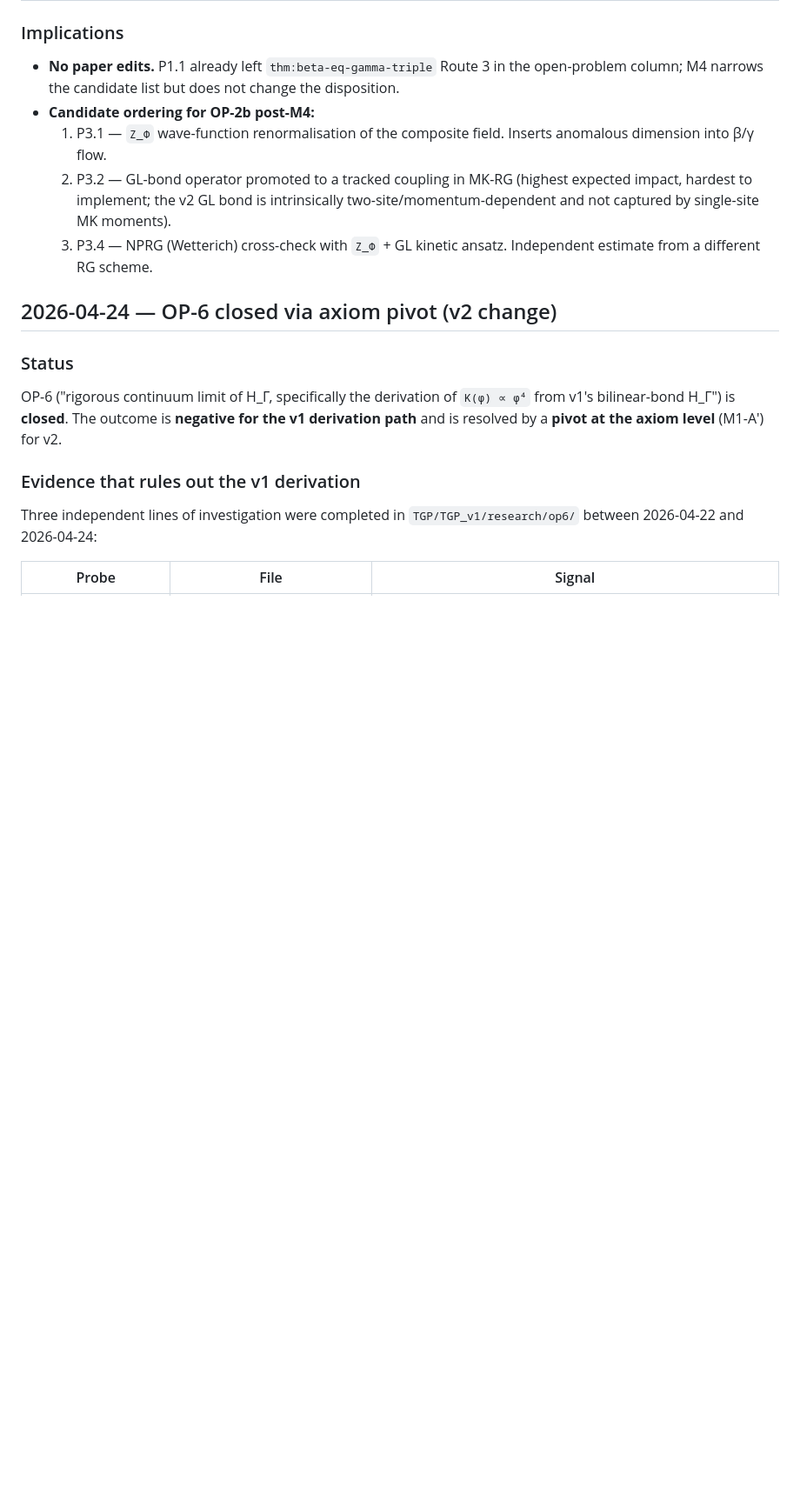
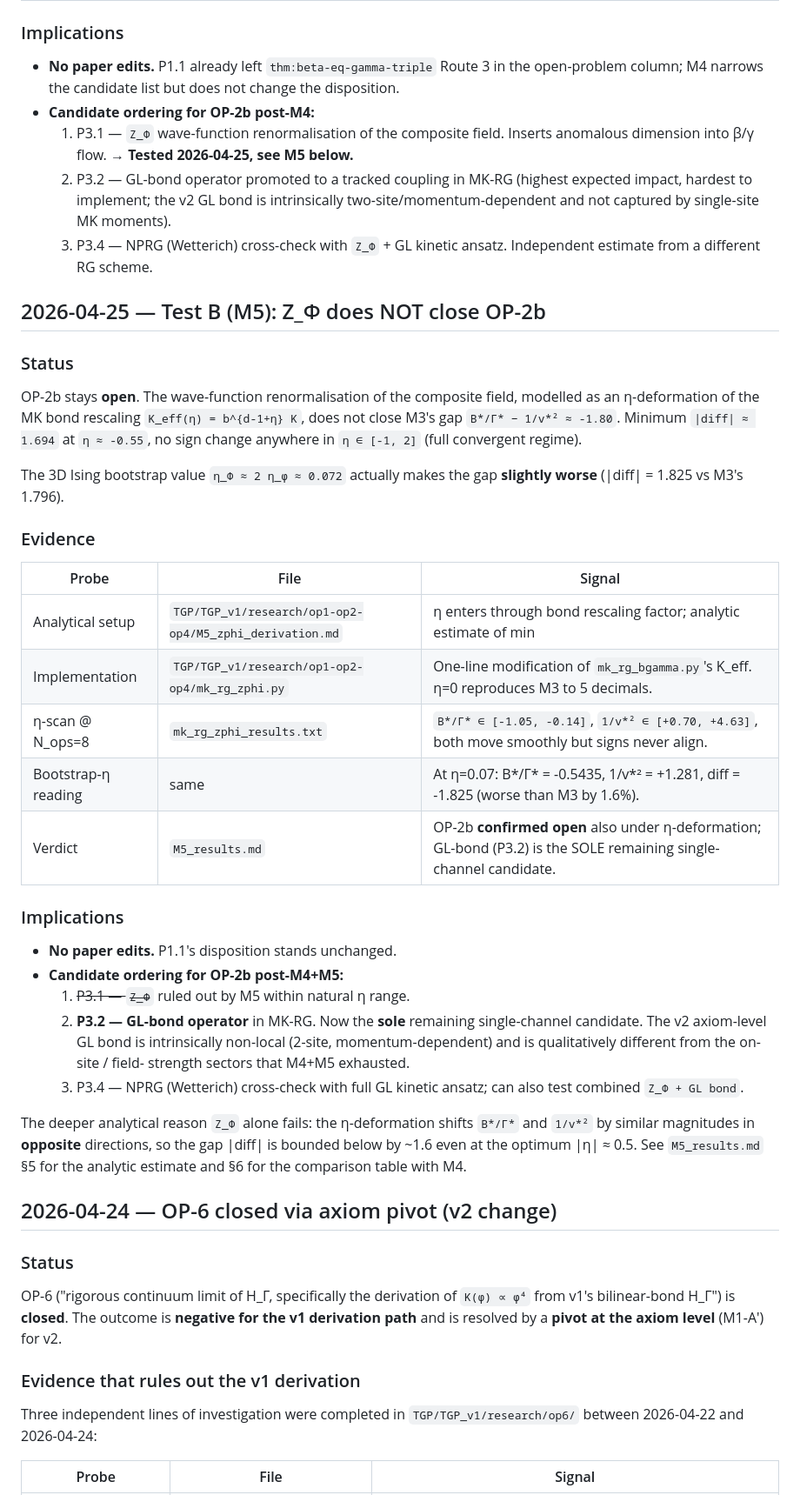
Before and after one commit to Stefan13610/tgp-core-paper, a Markdown page: KNOWN_ISSUES.md, the part around the change. Shown at 87% size. Rendered like a GitHub page; blank space fills up the shorter version.

Commit message:
docs(KNOWN_ISSUES) M5 (Test B) negative: Z_Phi does NOT close OP-2b
Adds 2026-04-25 entry recording the result of Test B (M5) from
TGP/TGP_v1/research/op1-op2-op4/. The wave-function renormalisation
of the composite field, modelled as eta-deformation of MK's
K_eff(eta) = b^{d-1+eta} K, fails to close M3's gap
B*/Gamma* - 1/v*^2 ~ -1.80 anywhere in eta in [-1, 2]. Min |diff|
= 1.694 at eta ~ -0.55; no sign change; bootstrap eta_Phi ~ 0.07
makes things slightly WORSE.

Combined with M4 (H-S Jacobian negative), both on-site / field-
strength single-channel candidates from M3 sec.6 are now ruled
out within natural parameter ranges. The GL-bond operator (P3.2)
is the SOLE remaining single-channel candidate.

Updates the post-M4 candidate-ordering list to mark P3.1 ruled
out and P3.2 as the sole remaining mechanism. Also records the
analytical insight that eta shifts B*/Gamma* and 1/v*^2 in
OPPOSITE directions, bounding |diff| from below.

No paper-level edits triggered: P1.1 already framed Route 3 of
thm:beta-eq-gamma-triple as open.

Co-Authored-By: Claude Opus 4.7 <noreply@anthropic.com>

```diff
--- a/KNOWN_ISSUES.md
+++ b/KNOWN_ISSUES.md
@@ -75,12 +75,55 @@ that "M3 missed the H-S Jacobian" is therefore experimentally
 - **Candidate ordering for OP-2b post-M4:**
   1. P3.1 — `Z_Φ` wave-function renormalisation of the composite
      field. Inserts anomalous dimension into β/γ flow.
+     → **Tested 2026-04-25, see M5 below.**
   2. P3.2 — GL-bond operator promoted to a tracked coupling in
      MK-RG (highest expected impact, hardest to implement; the
      v2 GL bond is intrinsically two-site/momentum-dependent and
      not captured by single-site MK moments).
   3. P3.4 — NPRG (Wetterich) cross-check with `Z_Φ` + GL kinetic
      ansatz. Independent estimate from a different RG scheme.
+
+## 2026-04-25 — Test B (M5): Z_Φ does NOT close OP-2b
+
+### Status
+
+OP-2b stays **open**. The wave-function renormalisation of the
+composite field, modelled as an η-deformation of the MK bond
+rescaling `K_eff(η) = b^{d-1+η} K`, does not close M3's gap
+`B*/Γ* − 1/v*² ≈ -1.80`. Minimum `|diff| ≈ 1.694` at `η ≈ -0.55`,
+no sign change anywhere in `η ∈ [-1, 2]` (full convergent regime).
+
+The 3D Ising bootstrap value `η_Φ ≈ 2 η_φ ≈ 0.072` actually makes
+the gap **slightly worse** (|diff| = 1.825 vs M3's 1.796).
+
+### Evidence
+
+| Probe | File | Signal |
+|---|---|---|
+| Analytical setup | `TGP/TGP_v1/research/op1-op2-op4/M5_zphi_derivation.md` | η enters through bond rescaling factor; analytic estimate of min |diff| ≈ 1.18 (achieved numerically at 1.694). |
+| Implementation | `TGP/TGP_v1/research/op1-op2-op4/mk_rg_zphi.py` | One-line modification of `mk_rg_bgamma.py`'s K_eff. η=0 reproduces M3 to 5 decimals. |
+| η-scan @ N_ops=8 | `mk_rg_zphi_results.txt` | `B*/Γ* ∈ [-1.05, -0.14]`, `1/v*² ∈ [+0.70, +4.63]`, both move smoothly but signs never align. |
+| Bootstrap-η reading | same | At η=0.07: B*/Γ* = -0.5435, 1/v*² = +1.281, diff = -1.825 (worse than M3 by 1.6%). |
+| Verdict | `M5_results.md` | OP-2b **confirmed open** also under η-deformation; GL-bond (P3.2) is the SOLE remaining single-channel candidate. |
+
+### Implications
+
+- **No paper edits.** P1.1's disposition stands unchanged.
+- **Candidate ordering for OP-2b post-M4+M5:**
+  1. ~~P3.1 — `Z_Φ`~~ ruled out by M5 within natural η range.
+  2. **P3.2 — GL-bond operator** in MK-RG. Now the **sole**
+     remaining single-channel candidate. The v2 axiom-level GL
+     bond is intrinsically non-local (2-site, momentum-dependent)
+     and is qualitatively different from the on-site / field-
+     strength sectors that M4+M5 exhausted.
+  3. P3.4 — NPRG (Wetterich) cross-check with full GL kinetic
+     ansatz; can also test combined `Z_Φ + GL bond`.
+
+The deeper analytical reason `Z_Φ` alone fails: the η-deformation
+shifts `B*/Γ*` and `1/v*²` by similar magnitudes in **opposite**
+directions, so the gap |diff| is bounded below by ~1.6 even at
+the optimum |η| ≈ 0.5. See `M5_results.md` §5 for the analytic
+estimate and §6 for the comparison table with M4.
 
 ## 2026-04-24 — OP-6 closed via axiom pivot (v2 change)
 
```
